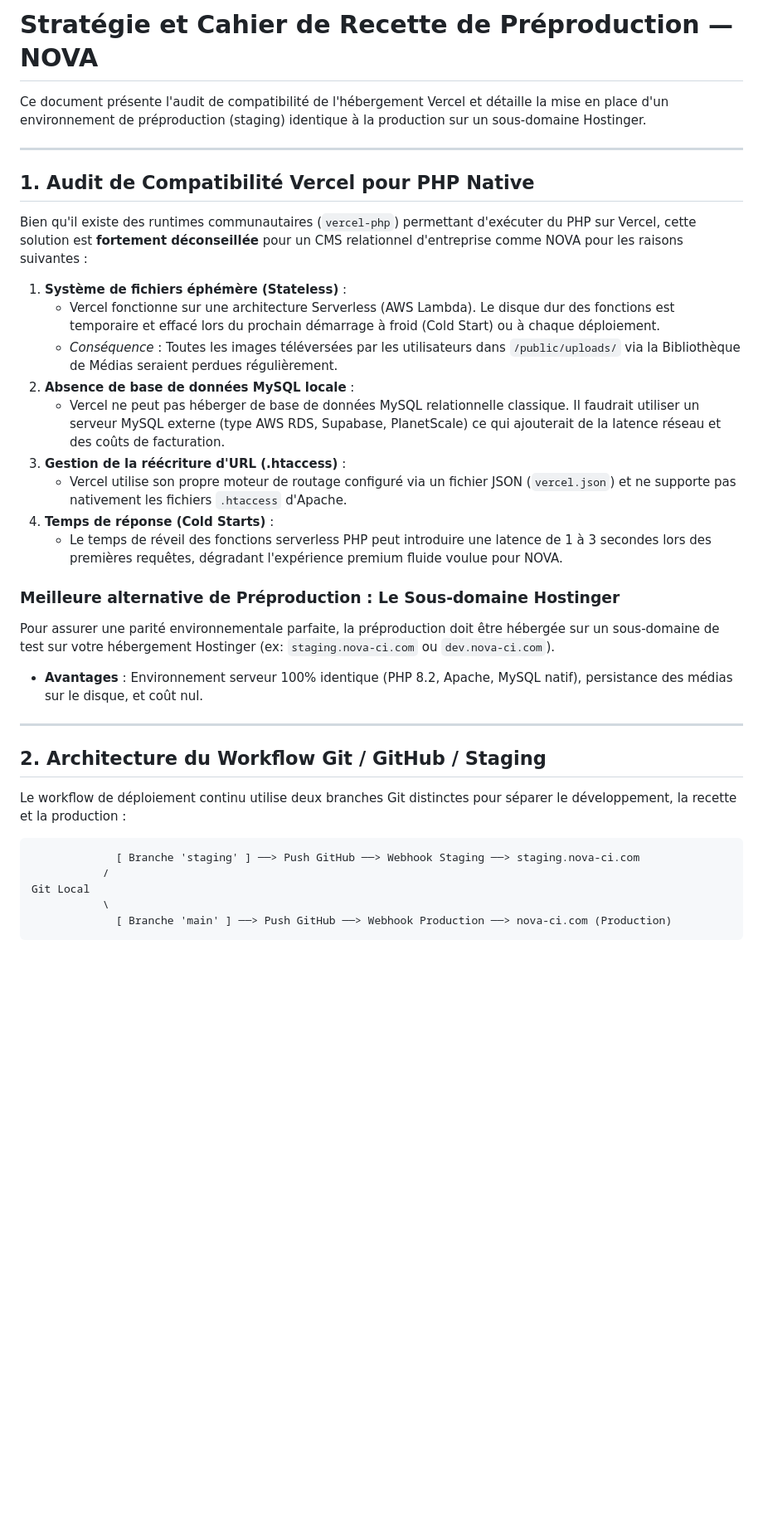
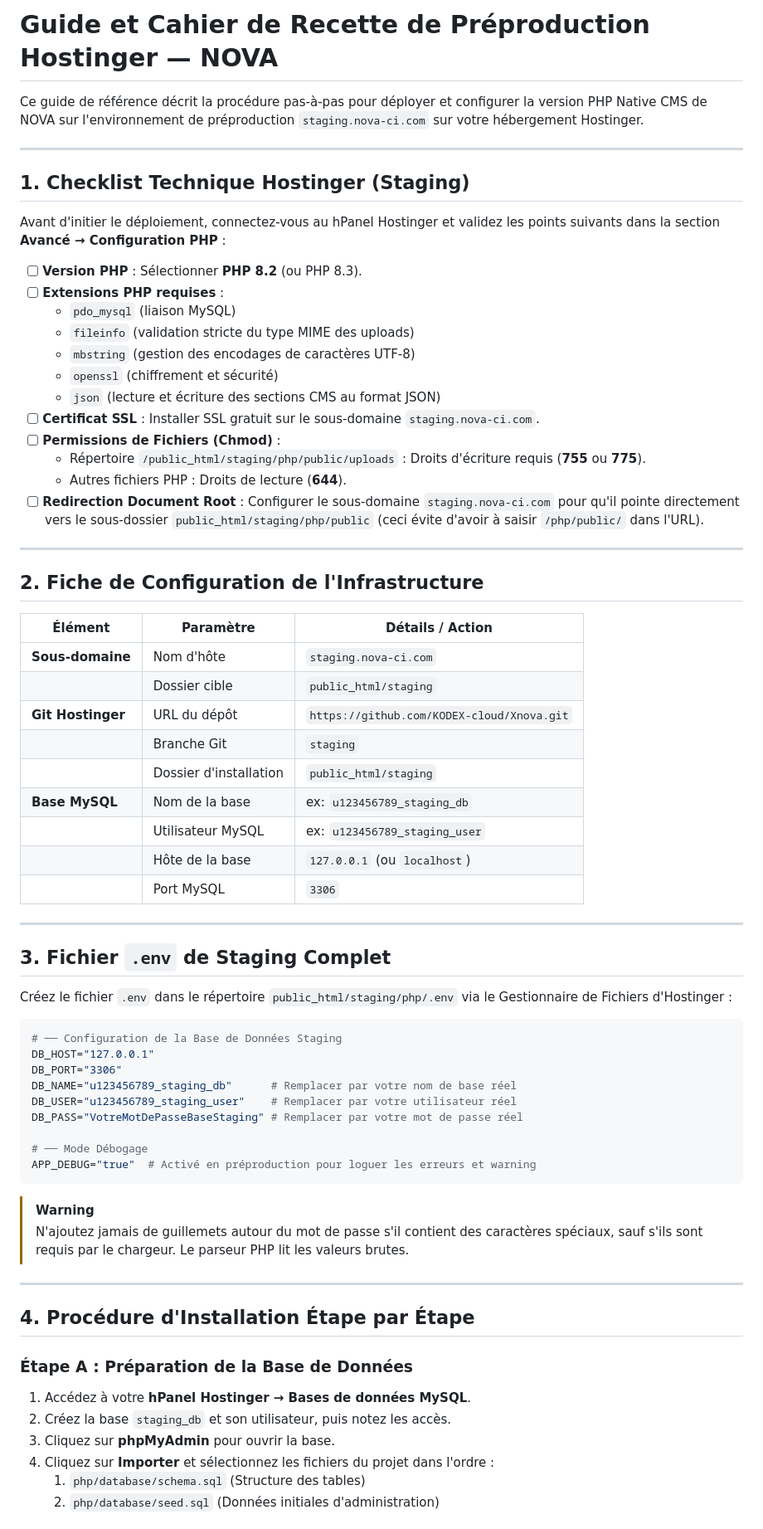
Before and after one commit to KODEX-cloud/Xnova, a Markdown page: STAGING.md, the part around one of its changes. Shown at 83% size. Drawn GitHub-style; blank space fills up the shorter version.

Commit message:
docs: update staging guide with Hostinger checklist, BDD and env templates

````diff
--- a/STAGING.md
+++ b/STAGING.md
@@ -1,36 +1,72 @@
-# Stratégie et Cahier de Recette de Préproduction — NOVA
+# Guide et Cahier de Recette de Préproduction Hostinger — NOVA
 
-Ce document présente l'audit de compatibilité de l'hébergement Vercel et détaille la mise en place d'un environnement de préproduction (staging) identique à la production sur un sous-domaine Hostinger.
+Ce guide de référence décrit la procédure pas-à-pas pour déployer et configurer la version PHP Native CMS de NOVA sur l'environnement de préproduction `staging.nova-ci.com` sur votre hébergement Hostinger.
 
 ---
 
-## 1. Audit de Compatibilité Vercel pour PHP Native
+## 1. Checklist Technique Hostinger (Staging)
 
-Bien qu'il existe des runtimes communautaires (`vercel-php`) permettant d'exécuter du PHP sur Vercel, cette solution est **fortement déconseillée** pour un CMS relationnel d'entreprise comme NOVA pour les raisons suivantes :
+Avant d'initier le déploiement, connectez-vous au hPanel Hostinger et validez les points suivants dans la section **Avancé &rarr; Configuration PHP** :
 
-1.  **Système de fichiers éphémère (Stateless)** :
-    *   Vercel fonctionne sur une architecture Serverless (AWS Lambda). Le disque dur des fonctions est temporaire et effacé lors du prochain démarrage à froid (Cold Start) ou à chaque déploiement.
-    *   *Conséquence* : Toutes les images téléversées par les utilisateurs dans `/public/uploads/` via la Bibliothèque de Médias seraient perdues régulièrement.
-2.  **Absence de base de données MySQL locale** :
-    *   Vercel ne peut pas héberger de base de données MySQL relationnelle classique. Il faudrait utiliser un serveur MySQL externe (type AWS RDS, Supabase, PlanetScale) ce qui ajouterait de la latence réseau et des coûts de facturation.
-3.  **Gestion de la réécriture d'URL (.htaccess)** :
-    *   Vercel utilise son propre moteur de routage configuré via un fichier JSON (`vercel.json`) et ne supporte pas nativement les fichiers `.htaccess` d'Apache.
-4.  **Temps de réponse (Cold Starts)** :
-    *   Le temps de réveil des fonctions serverless PHP peut introduire une latence de 1 à 3 secondes lors des premières requêtes, dégradant l'expérience premium fluide voulue pour NOVA.
-
-### Meilleure alternative de Préproduction : Le Sous-domaine Hostinger
-Pour assurer une parité environnementale parfaite, la préproduction doit être hébergée sur un sous-domaine de test sur votre hébergement Hostinger (ex: `staging.nova-ci.com` ou `dev.nova-ci.com`).
-*   **Avantages** : Environnement serveur 100% identique (PHP 8.2, Apache, MySQL natif), persistance des médias sur le disque, et coût nul.
+- [ ] **Version PHP** : Sélectionner **PHP 8.2** (ou PHP 8.3).
+- [ ] **Extensions PHP requises** :
+  - `pdo_mysql` (liaison MySQL)
+  - `fileinfo` (validation stricte du type MIME des uploads)
+  - `mbstring` (gestion des encodages de caractères UTF-8)
+  - `openssl` (chiffrement et sécurité)
+  - `json` (lecture et écriture des sections CMS au format JSON)
+- [ ] **Certificat SSL** : Installer SSL gratuit sur le sous-domaine `staging.nova-ci.com`.
+- [ ] **Permissions de Fichiers (Chmod)** :
+  - Répertoire `/public_html/staging/php/public/uploads` : Droits d'écriture requis (**755** ou **775**).
+  - Autres fichiers PHP : Droits de lecture (**644**).
+- [ ] **Redirection Document Root** : Configurer le sous-domaine `staging.nova-ci.com` pour qu'il pointe directement vers le sous-dossier `public_html/staging/php/public` (ceci évite d'avoir à saisir `/php/public/` dans l'URL).
 
 ---
 
-## 2. Architecture du Workflow Git / GitHub / Staging
+## 2. Fiche de Configuration de l'Infrastructure
 
-Le workflow de déploiement continu utilise deux branches Git distinctes pour séparer le développement, la recette et la production :
+| Élément | Paramètre | Détails / Action |
+|---|---|---|
+| **Sous-domaine** | Nom d'hôte | `staging.nova-ci.com` |
+| | Dossier cible | `public_html/staging` |
+| **Git Hostinger** | URL du dépôt | `https://github.com/KODEX-cloud/Xnova.git` |
+| | Branche Git | `staging` |
+| | Dossier d'installation | `public_html/staging` |
+| **Base MySQL** | Nom de la base | ex: `u123456789_staging_db` |
+| | Utilisateur MySQL | ex: `u123456789_staging_user` |
+| | Hôte de la base | `127.0.0.1` (ou `localhost`) |
+| | Port MySQL | `3306` |
 
+---
+
+## 3. Fichier `.env` de Staging Complet
+
+Créez le fichier `.env` dans le répertoire `public_html/staging/php/.env` via le Gestionnaire de Fichiers d'Hostinger :
+
+```env
+# ── Configuration de la Base de Données Staging
+DB_HOST="127.0.0.1"
+DB_PORT="3306"
+DB_NAME="u123456789_staging_db"      # Remplacer par votre nom de base réel
+DB_USER="u123456789_staging_user"    # Remplacer par votre utilisateur réel
+DB_PASS="VotreMotDePasseBaseStaging" # Remplacer par votre mot de passe réel
+
+# ── Mode Débogage
+APP_DEBUG="true"  # Activé en préproduction pour loguer les erreurs et warning
 ```
-             [ Branche 'staging' ] ──> Push GitHub ──> Webhook Staging ──> staging.nova-ci.com
-           /
-Git Local
-           \
-             [ Branche 'main' ] ──> Push GitHub ──> Webhook Production ──> nova-ci.com (Production)
+
+> [!WARNING]
+> N'ajoutez jamais de guillemets autour du mot de passe s'il contient des caractères spéciaux, sauf s'ils sont requis par le chargeur. Le parseur PHP lit les valeurs brutes.
+
+---
+
+## 4. Procédure d'Installation Étape par Étape
+
+### Étape A : Préparation de la Base de Données
+1. Accédez à votre **hPanel Hostinger &rarr; Bases de données MySQL**.
+2. Créez la base `staging_db` et son utilisateur, puis notez les accès.
+3. Cliquez sur **phpMyAdmin** pour ouvrir la base.
+4. Cliquez sur **Importer** et sélectionnez les fichiers du projet dans l'ordre :
+   1. `php/database/schema.sql` (Structure des tables)
+   2. `php/database/seed.sql` (Données initiales d'administration)
+
````
Also changed, not shown: other parts of STAGING.md (+80 -46 lines).
